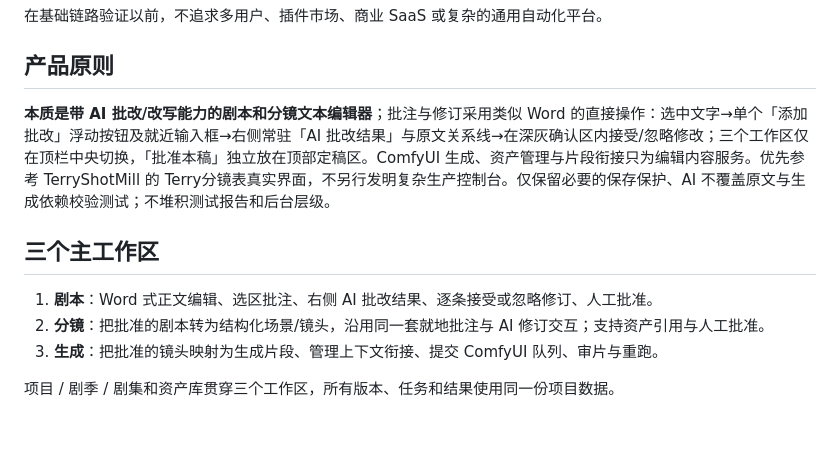
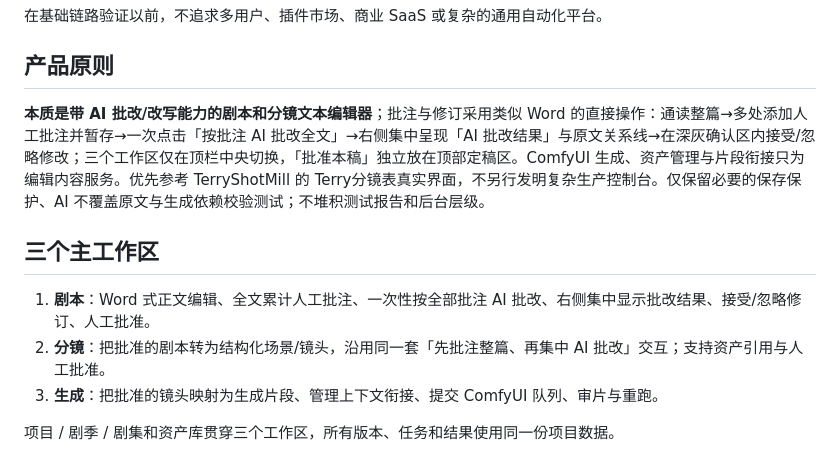
Before and after one commit to terry-xu-2077/TerrySeriesStudio, a Markdown page: README.md, the part around the change. GitHub-like rendering; blank space fills up the shorter version.

Commit message:
docs: prioritize author-annotated whole-draft AI revision rather than per-selection calls

```diff
--- a/README.md
+++ b/README.md
@@ -31,12 +31,12 @@
 
 ## 产品原则
 
-**本质是带 AI 批改/改写能力的剧本和分镜文本编辑器**；批注与修订采用类似 Word 的直接操作：选中文字→单个「添加批改」浮动按钮及就近输入框→右侧常驻「AI 批改结果」与原文关系线→在深灰确认区内接受/忽略修改；三个工作区仅在顶栏中央切换，「批准本稿」独立放在顶部定稿区。ComfyUI 生成、资产管理与片段衔接只为编辑内容服务。优先参考 TerryShotMill 的 Terry分镜表真实界面，不另行发明复杂生产控制台。仅保留必要的保存保护、AI 不覆盖原文与生成依赖校验测试；不堆积测试报告和后台层级。
+**本质是带 AI 批改/改写能力的剧本和分镜文本编辑器**；批注与修订采用类似 Word 的直接操作：通读整篇→多处添加人工批注并暂存→一次点击「按批注 AI 批改全文」→右侧集中呈现「AI 批改结果」与原文关系线→在深灰确认区内接受/忽略修改；三个工作区仅在顶栏中央切换，「批准本稿」独立放在顶部定稿区。ComfyUI 生成、资产管理与片段衔接只为编辑内容服务。优先参考 TerryShotMill 的 Terry分镜表真实界面，不另行发明复杂生产控制台。仅保留必要的保存保护、AI 不覆盖原文与生成依赖校验测试；不堆积测试报告和后台层级。
 
 ## 三个主工作区
 
-1. **剧本**：Word 式正文编辑、选区批注、右侧 AI 批改结果、逐条接受或忽略修订、人工批准。
-2. **分镜**：把批准的剧本转为结构化场景/镜头，沿用同一套就地批注与 AI 修订交互；支持资产引用与人工批准。
+1. **剧本**：Word 式正文编辑、全文累计人工批注、一次性按全部批注 AI 批改、右侧集中显示批改结果、接受/忽略修订、人工批准。
+2. **分镜**：把批准的剧本转为结构化场景/镜头，沿用同一套「先批注整篇、再集中 AI 批改」交互；支持资产引用与人工批准。
 3. **生成**：把批准的镜头映射为生成片段、管理上下文衔接、提交 ComfyUI 队列、审片与重跑。
 
 项目 / 剧季 / 剧集和资产库贯穿三个工作区，所有版本、任务和结果使用同一份项目数据。
```
